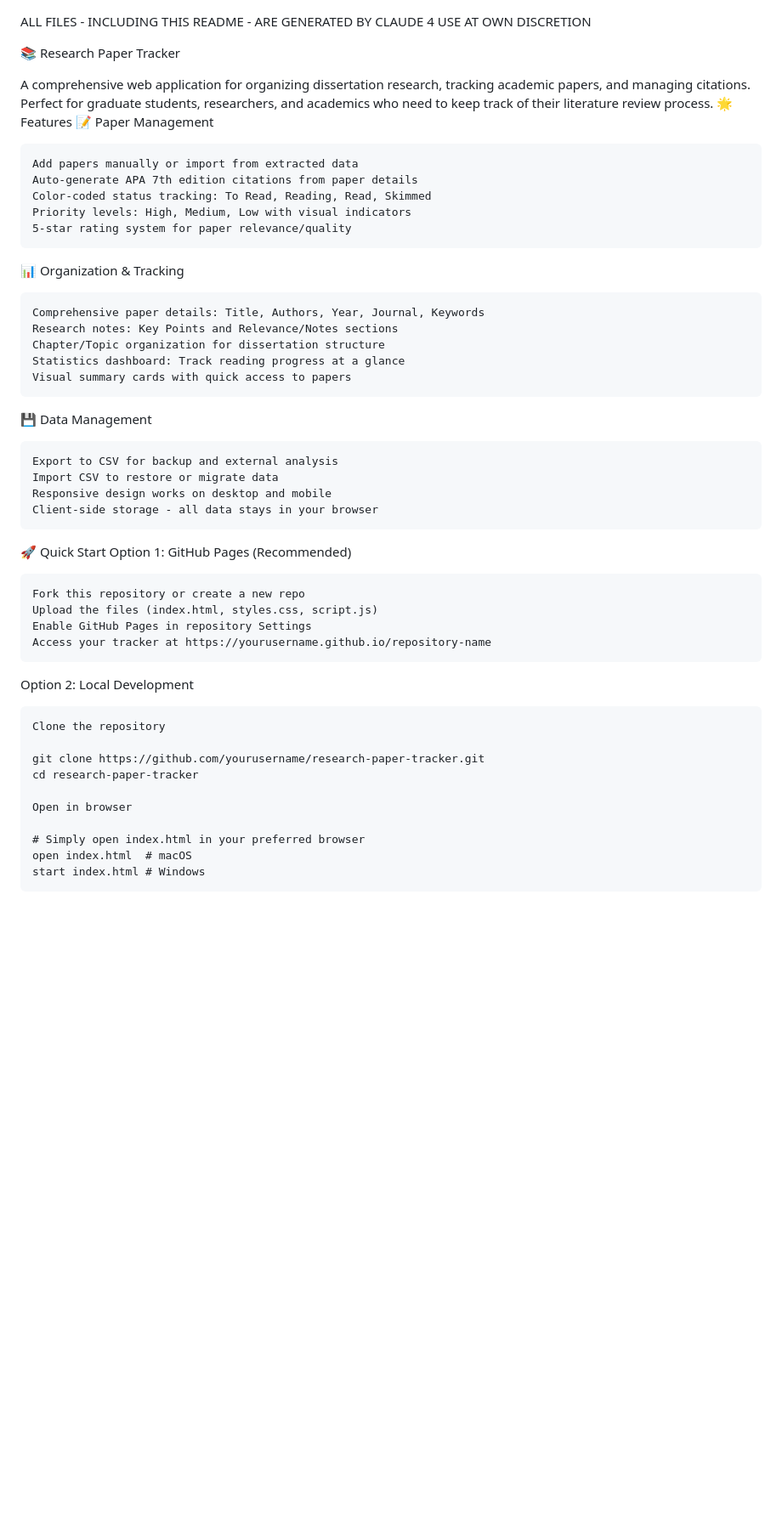
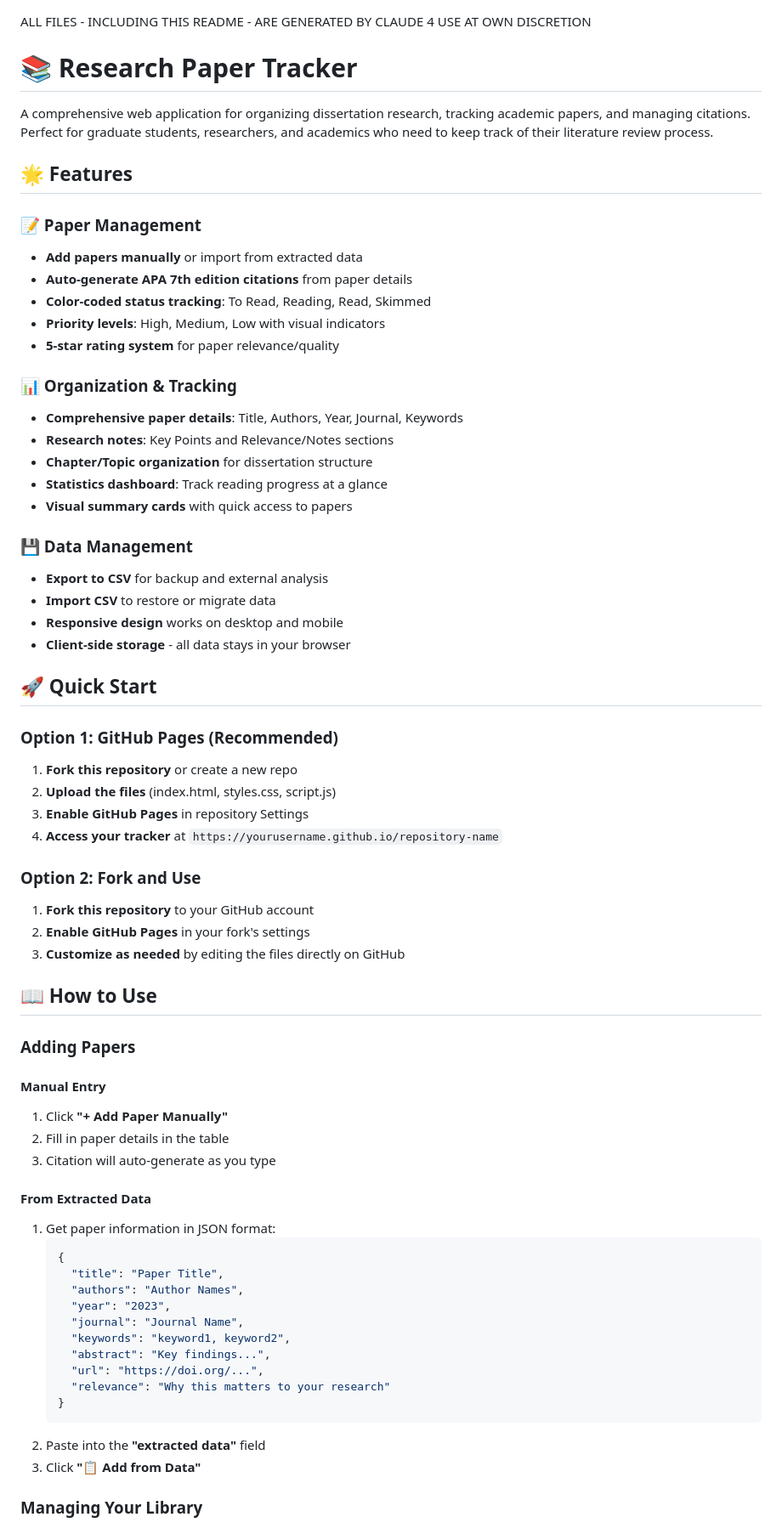
Before and after one commit to obsvera/claude4-research-tracker, a Markdown page: README.md, the part around the change printed below. Shown: that part at 85% size. GitHub-like rendering; blank space fills up the shorter version.

````diff
--- a/README.md
+++ b/README.md
@@ -1,51 +1,72 @@
 ALL FILES - INCLUDING THIS README - ARE GENERATED BY CLAUDE 4 USE AT OWN DISCRETION
 
 
-📚 Research Paper Tracker
+
+
+# 📚 Research Paper Tracker
 
 A comprehensive web application for organizing dissertation research, tracking academic papers, and managing citations. Perfect for graduate students, researchers, and academics who need to keep track of their literature review process.
-🌟 Features
-📝 Paper Management
 
-    Add papers manually or import from extracted data
-    Auto-generate APA 7th edition citations from paper details
-    Color-coded status tracking: To Read, Reading, Read, Skimmed
-    Priority levels: High, Medium, Low with visual indicators
-    5-star rating system for paper relevance/quality
+## 🌟 Features
 
-📊 Organization & Tracking
+### 📝 Paper Management
+- **Add papers manually** or import from extracted data
+- **Auto-generate APA 7th edition citations** from paper details
+- **Color-coded status tracking**: To Read, Reading, Read, Skimmed
+- **Priority levels**: High, Medium, Low with visual indicators
+- **5-star rating system** for paper relevance/quality
 
-    Comprehensive paper details: Title, Authors, Year, Journal, Keywords
-    Research notes: Key Points and Relevance/Notes sections
-    Chapter/Topic organization for dissertation structure
-    Statistics dashboard: Track reading progress at a glance
-    Visual summary cards with quick access to papers
+### 📊 Organization & Tracking
+- **Comprehensive paper details**: Title, Authors, Year, Journal, Keywords
+- **Research notes**: Key Points and Relevance/Notes sections
+- **Chapter/Topic organization** for dissertation structure
+- **Statistics dashboard**: Track reading progress at a glance
+- **Visual summary cards** with quick access to papers
 
-💾 Data Management
+### 💾 Data Management
+- **Export to CSV** for backup and external analysis
+- **Import CSV** to restore or migrate data
+- **Responsive design** works on desktop and mobile
+- **Client-side storage** - all data stays in your browser
 
-    Export to CSV for backup and external analysis
-    Import CSV to restore or migrate data
-    Responsive design works on desktop and mobile
-    Client-side storage - all data stays in your browser
+## 🚀 Quick Start
 
-🚀 Quick Start
-Option 1: GitHub Pages (Recommended)
+### Option 1: GitHub Pages (Recommended)
+1. **Fork this repository** or create a new repo
+2. **Upload the files** (index.html, styles.css, script.js)
+3. **Enable GitHub Pages** in repository Settings
+4. **Access your tracker** at `https://yourusername.github.io/repository-name`
 
-    Fork this repository or create a new repo
-    Upload the files (index.html, styles.css, script.js)
-    Enable GitHub Pages in repository Settings
-    Access your tracker at https://yourusername.github.io/repository-name
+### Option 2: Fork and Use
+1. **Fork this repository** to your GitHub account
+2. **Enable GitHub Pages** in your fork's settings
+3. **Customize as needed** by editing the files directly on GitHub
 
-Option 2: Local Development
+## 📖 How to Use
 
-    Clone the repository
+### Adding Papers
 
-    git clone https://github.com/yourusername/research-paper-tracker.git
-    cd research-paper-tracker
+#### Manual Entry
+1. Click **"+ Add Paper Manually"**
+2. Fill in paper details in the table
+3. Citation will auto-generate as you type
 
-    Open in browser
+#### From Extracted Data
+1. Get paper information in JSON format:
+   ```json
+   {
+     "title": "Paper Title",
+     "authors": "Author Names",
+     "year": "2023",
+     "journal": "Journal Name",
+     "keywords": "keyword1, keyword2",
+     "abstract": "Key findings...",
+     "url": "https://doi.org/...",
+     "relevance": "Why this matters to your research"
+   }
+   ```
+2. Paste into the **"extracted data"** field
+3. Click **"📋 Add from Data"**
 
-    # Simply open index.html in your preferred browser
-    open index.html  # macOS
-    start index.html # Windows
+### Managing Your Library
 
````
Also changed, not shown: other parts of README.md (+109 -156 lines).
